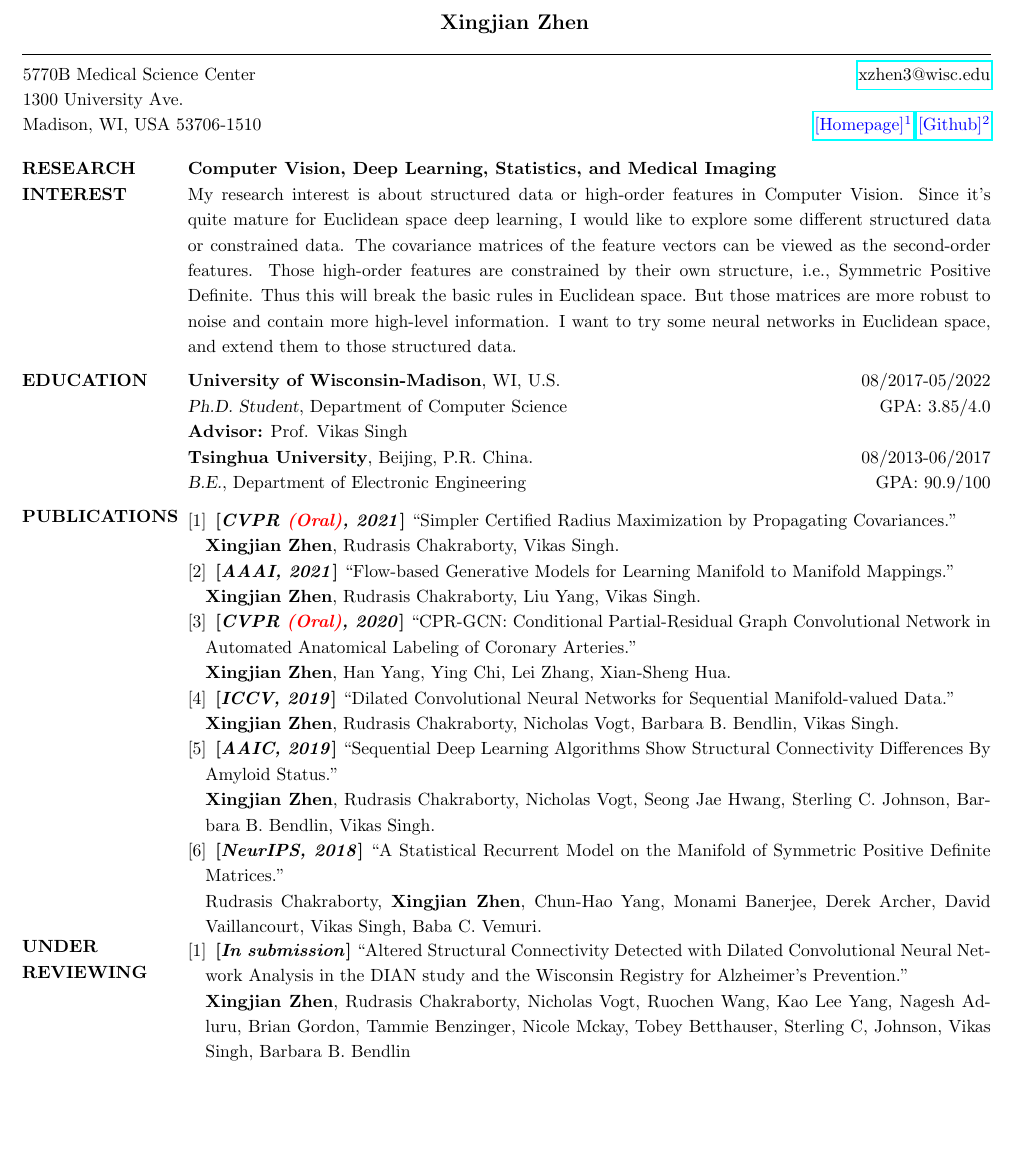
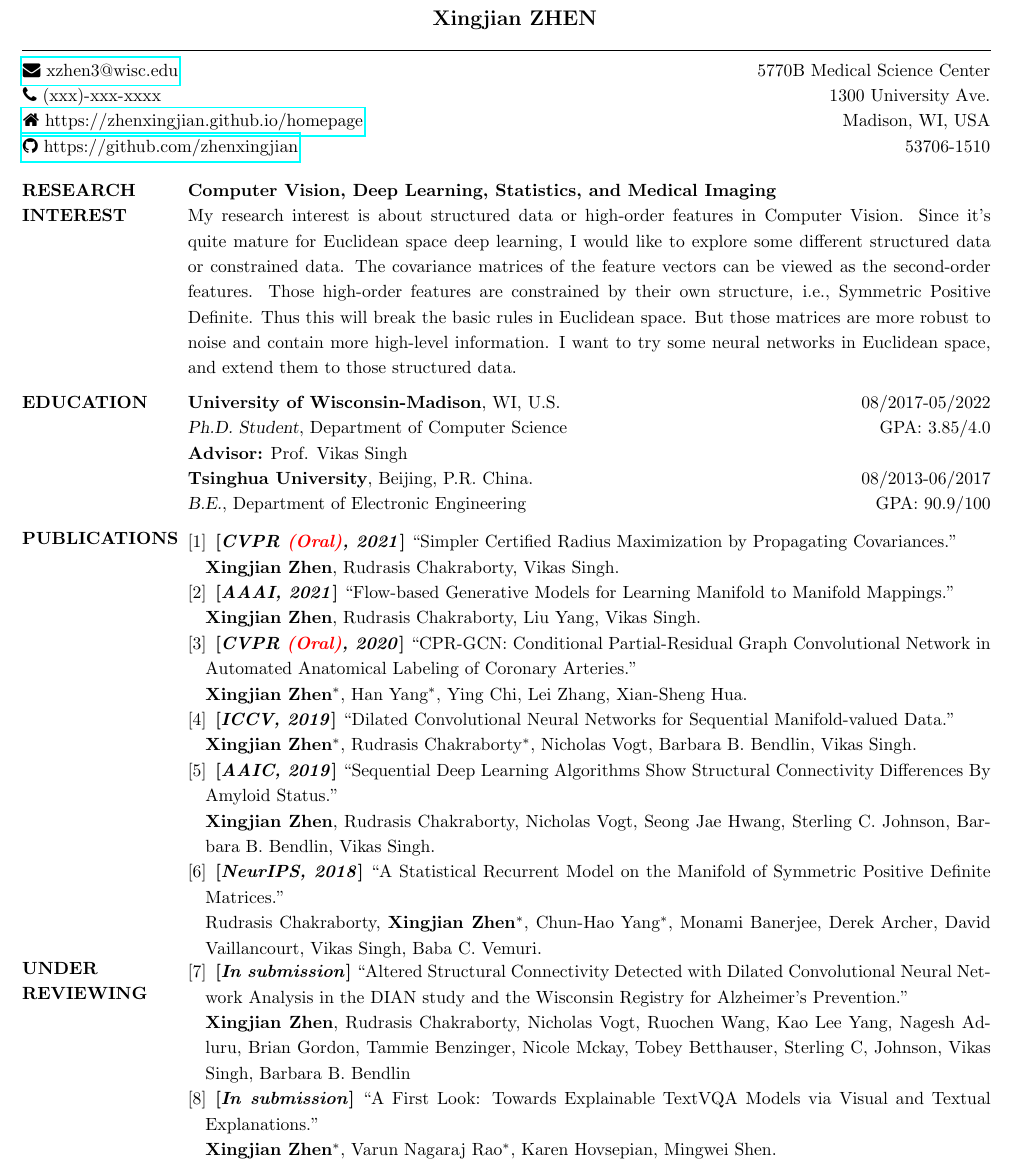
Before and after one commit to zhenxingjian/CV_Xingjian, a LaTeX CV (Xingjian_CV_UW_Madison.tex): part of page 1 of 2, cut so that both start at the same text, the shorter picture padded with empty space. Compiled offline with pdfLaTeX.

Commit message:
Updated time: 2021-03-08

```diff
--- a/Xingjian_CV_UW_Madison.tex
+++ b/Xingjian_CV_UW_Madison.tex
@@ -1,5 +1,6 @@
 % LaTeX resume using res.cls
 \documentclass[margin]{res}
+\usepackage{CJKutf8}
 \makeatletter
 \def\@classoptionslist{<class options except `margin` OR empty>}
 \makeatother
@@ -19,7 +20,7 @@
 \usepackage{array}
 % \usepackage{setspace}
 % \usepackage{parskip} % This package makes the spacing to be wider. -Qi
-
+\usepackage{fontawesome}
 
 \renewcommand\labelenumi{[\theenumi]}
 
@@ -36,16 +38,24 @@
  % \moveleft.45\hoffset\centerline{\href{mailto:xzhen3@wisc.edu}{xzhen3@wisc.edu}}
  % \moveleft.45\hoffset\centerline{\href{https://zhenxingjian.github.io/homepage/}{\textcolor{blue}{[Homepage]\footnote{\url{https://zhenxingjian.github.io/homepage/}}}} \href{https://github.com/zhenxingjian}{\textcolor{blue}{[Github]\footnote{\url{https://github.com/zhenxingjian}}}}}
 
+%\moveleft1.06\hoffset\vbox{
+%\begin{tabular}{p{0.3\resumewidth}>{\raggedleft\arraybackslash}p{0.677\resumewidth}}
+%    5770B Medical Science Center & \href{mailto:xzhen3@wisc.edu}{\faEnvelope\ xzhen3@wisc.edu}\\
+%    1300 University Ave. & \faPhone\ (xxx)-xxx-xxxx\\
+%    Madison, WI, USA 53706-1510 & \href{https://zhenxingjian.github.io/homepage}{\faHome\ https://zhenxingjian.github.io/homepage}\\
+%    & \href{https://github.com/zhenxingjian}{\faGithub \ https://github.com/zhenxingjian}
+%\end{tabular}
+%}
+
 \moveleft1.06\hoffset\vbox{
-\begin{tabular}{p{0.5\resumewidth}>{\raggedleft\arraybackslash}p{0.477\resumewidth}}
-    5770B Medical Science Center & \href{mailto:xzhen3@wisc.edu}{xzhen3@wisc.edu}\\
-    1300 University Ave. & \\
-    Madison, WI, USA 53706-1510 & \href{https://zhenxingjian.github.io/homepage/}{\textcolor{blue}{[Homepage]\footnotemark[1]}} \href{https://github.com/zhenxingjian}{\textcolor{blue}{[Github]\footnotemark[2]}}
+\begin{tabular}{p{0.677\resumewidth}>{\raggedleft\arraybackslash}p{0.3\resumewidth}}
+    \href{mailto:xzhen3@wisc.edu}{\faEnvelope\ xzhen3@wisc.edu} & 5770B Medical Science Center \\
+    \faPhone\ (xxx)-xxx-xxxx & 1300 University Ave. \\
+    \href{https://zhenxingjian.github.io/homepage}{\faHome\ https://zhenxingjian.github.io/homepage} & Madison, WI, USA  \\
+    \href{https://github.com/zhenxingjian}{\faGithub \ https://github.com/zhenxingjian} & 53706-1510
 \end{tabular}
 }
 
-\footnotetext[1]{\url{https://zhenxingjian.github.io/homepage/}}
-\footnotetext[2]{\url{https://github.com/zhenxingjian}}
 
 \begin{resume}
 \vspace{-2em}
@@ -69,22 +79,23 @@
                 \item \textbf{[\emph{AAAI, 2021}]} ``Flow-based Generative Models for Learning Manifold to Manifold Mappings.''\\
                             \textbf{Xingjian Zhen}, Rudrasis Chakraborty, Liu Yang, Vikas Singh.
                 \item \textbf{[\emph{CVPR \textcolor{red}{(Oral)}, 2020}]} ``CPR-GCN: Conditional Partial-Residual Graph Convolutional Network in Automated Anatomical Labeling of Coronary Arteries.''\\
-                            \textbf{Xingjian Zhen}, Han Yang, Ying Chi, Lei Zhang, Xian-Sheng Hua.
+                            \textbf{Xingjian Zhen}$^*$, Han Yang$^*$, Ying Chi, Lei Zhang, Xian-Sheng Hua.
                 \item \textbf{[\emph{ICCV, 2019}]} ``Dilated Convolutional Neural Networks for Sequential Manifold-valued Data.'' \\
-                             \textbf{Xingjian Zhen}, Rudrasis Chakraborty, Nicholas Vogt, Barbara B. Bendlin, Vikas Singh.
+                             \textbf{Xingjian Zhen}$^*$, Rudrasis Chakraborty$^*$, Nicholas Vogt, Barbara B. Bendlin, Vikas Singh.
                 \item \textbf{[\emph{AAIC, 2019}]} ``Sequential Deep Learning Algorithms Show Structural Connectivity Differences By Amyloid Status.''\\
                              \textbf{Xingjian Zhen}, Rudrasis Chakraborty, Nicholas Vogt, Seong Jae Hwang, Sterling C. Johnson, Barbara B. Bendlin, Vikas Singh.
                 \item \textbf{[\emph{NeurIPS, 2018}]} ``A Statistical Recurrent Model on the Manifold of Symmetric Positive Definite Matrices.''\\
-                             Rudrasis Chakraborty, \textbf{Xingjian Zhen}, Chun-Hao Yang, Monami Banerjee, Derek Archer, David Vaillancourt, Vikas Singh, Baba C. Vemuri.
+                             Rudrasis Chakraborty, \textbf{Xingjian Zhen}$^*$, Chun-Hao Yang$^*$, Monami Banerjee, Derek Archer, David Vaillancourt, Vikas Singh, Baba C. Vemuri.
                 \end{enumerate}
 
 \vspace{-2em}
 \section{UNDER\\ REVIEWING}
 				\begin{enumerate}[noitemsep,wide=0pt,leftmargin=\dimexpr\labelwidth + 2\labelsep\relax]\itemsep -0.0pt
+				\setcounter{enumi}{6}
 				\item \textbf{[\emph{In submission}]} ``Altered Structural Connectivity Detected with Dilated Convolutional Neural Network Analysis in the DIAN study and the Wisconsin Registry for Alzheimer's Prevention.''\\
                             \textbf{Xingjian Zhen}, Rudrasis Chakraborty, Nicholas Vogt, Ruochen Wang, Kao Lee Yang, Nagesh Adluru, Brian Gordon, Tammie Benzinger, Nicole Mckay, Tobey Betthauser, Sterling C, Johnson, Vikas Singh, Barbara B. Bendlin
-%                \item \textbf{[\emph{In submission}]} ``A First Look: Towards Explainable TextVQA Models via Visual and Textual Explanations.''\\
-%                            \textbf{Xingjian Zhen}, Varun Nagaraj Rao, Karen Hovsepian, Mingwei Shen.
+                \item \textbf{[\emph{In submission}]} ``A First Look: Towards Explainable TextVQA Models via Visual and Textual Explanations.''\\
+                            \textbf{Xingjian Zhen}$^*$, Varun Nagaraj Rao$^*$, Karen Hovsepian, Mingwei Shen.
 %                \item \textbf{[\emph{In submission}]} ``Can Kernel Transfer Operators Help Flow based Generative Models?''\\
 %                            Zhichun Huang, Rudrasis Chakraborty, \textbf{Xingjian Zhen}, Vikas Singh.
                 \end{enumerate}
```
Also changed, not shown: Xingjian_CV_UW_Madison.pdf, Xingjian_CV_UW_Madison.tex (5 more changed lines).
